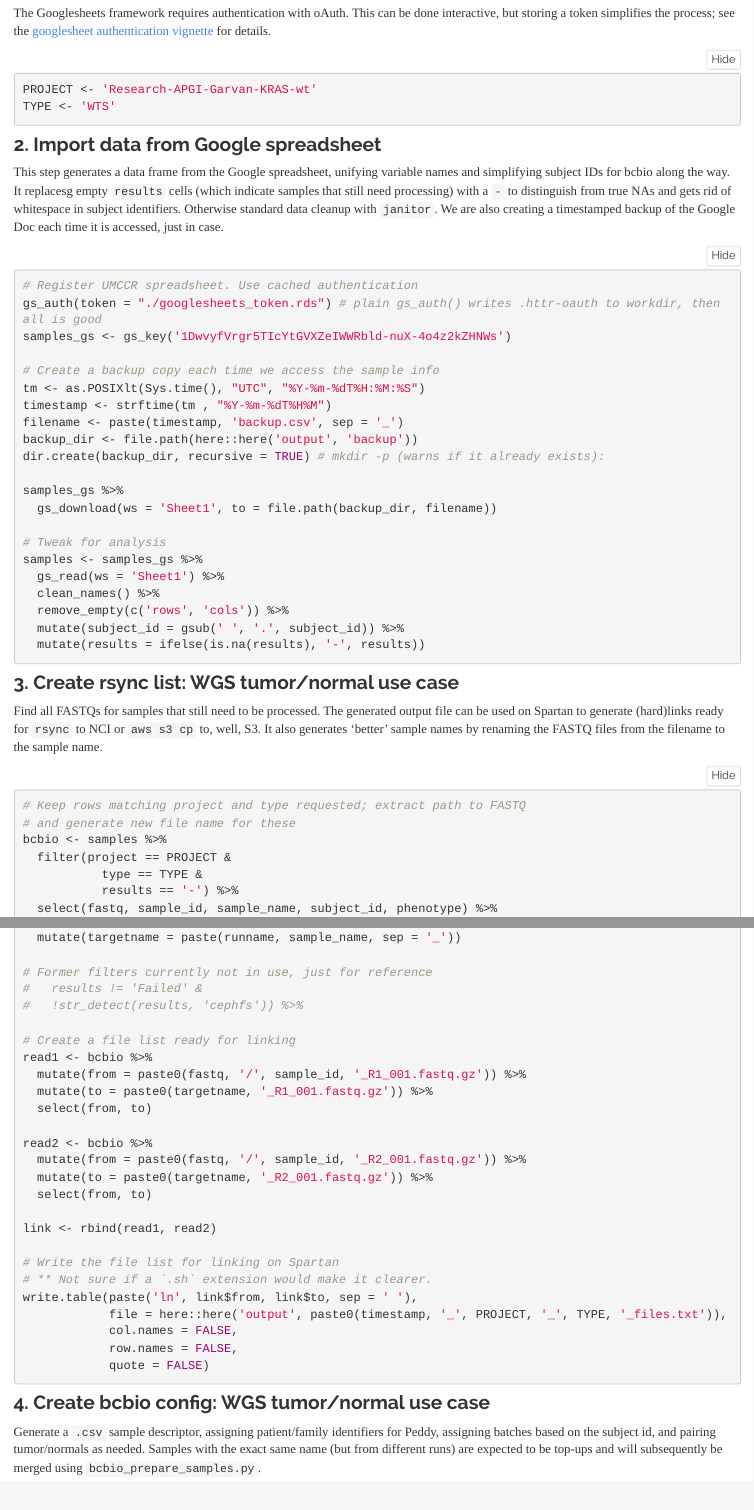
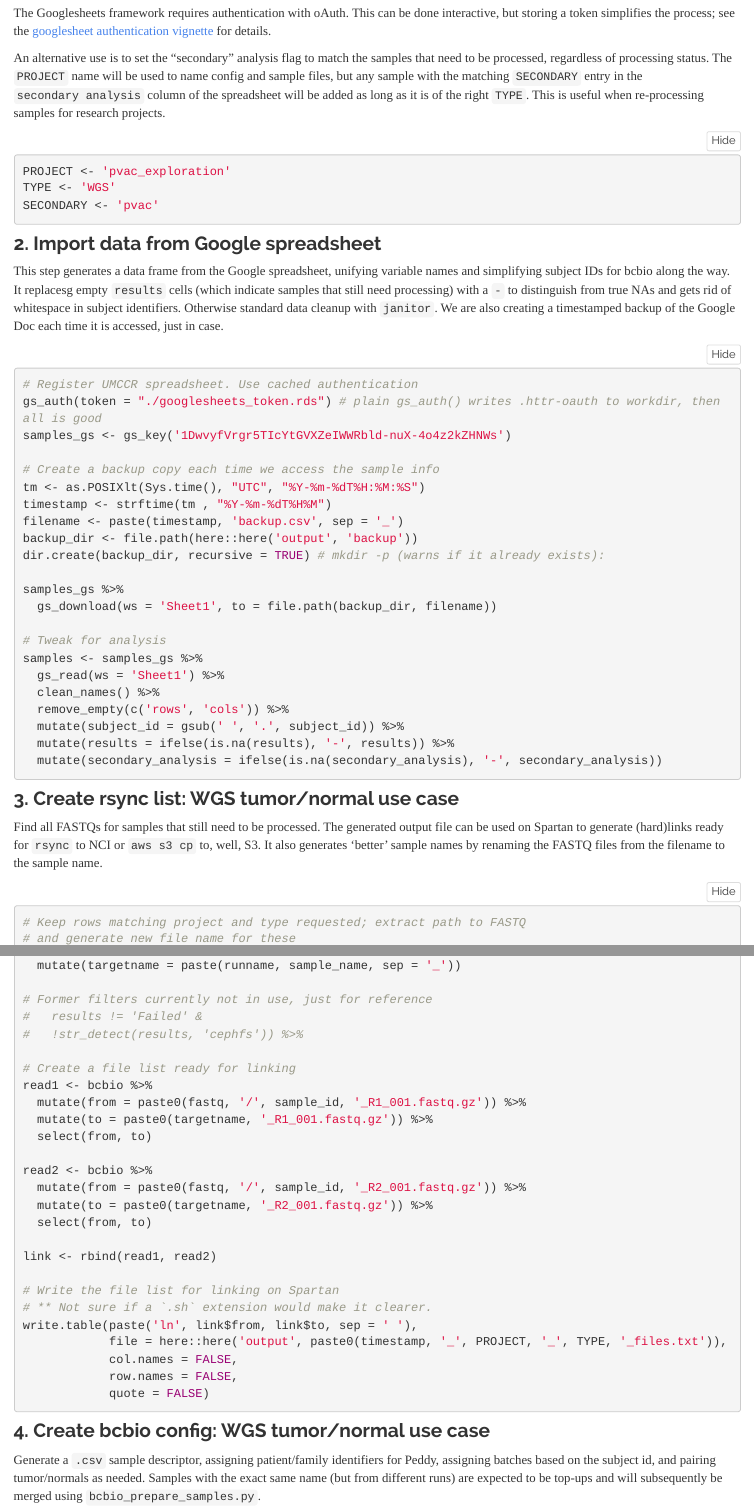
Before and after one commit to umccr/google_lims, an R Markdown document (analysis/bcbioSetup.Rmd): the page in a window 1100 px wide, from 560 px down, and a second part further down, joined at a grey line. Rendered offline with R 4.5, knitr and Pandoc, with nearby package versions; folded parts are opened.

Commit message:
Added support for a `secondary_analysis` flag to pull out samples across projects

````diff
--- a/analysis/bcbioSetup.Rmd
+++ b/analysis/bcbioSetup.Rmd
@@ -45,10 +45,13 @@ This currently requires specifying both project name and the type of sequencing
 
 The Googlesheets framework requires authentication with oAuth. This can be done interactive, but storing a token simplifies the process; see the [googlesheet authentication vignette](https://rawgit.com/jennybc/googlesheets/master/vignettes/managing-auth-tokens.html) for details.
 
+An alternative use is to set the "secondary" analysis flag to match the samples that need to be processed, regardless of processing status. The `PROJECT` name will be used to name config and sample files, but any sample with the matching `SECONDARY` entry in the `secondary analysis` column of the spreadsheet will be added as long as it is of the right `TYPE`. This is useful when re-processing samples for research projects.
+
 
 ```{r project, eval=FALSE}
-PROJECT <- 'Research-APGI-Garvan-KRAS-wt'
-TYPE <- 'WTS'
+PROJECT <- 'pvac_exploration'
+TYPE <- 'WGS'
+SECONDARY <- 'pvac'
 ```
 
 ### 2. Import data from Google spreadsheet
@@ -76,7 +79,8 @@ samples <- samples_gs %>%
   clean_names() %>%
   remove_empty(c('rows', 'cols')) %>%
   mutate(subject_id = gsub(' ', '.', subject_id)) %>%
-  mutate(results = ifelse(is.na(results), '-', results))
+  mutate(results = ifelse(is.na(results), '-', results)) %>%
+  mutate(secondary_analysis = ifelse(is.na(secondary_analysis), '-', secondary_analysis))
 ```
 
 
@@ -88,6 +92,3 @@ Find all FASTQs for samples that still need to be processed. The generated outpu
 # Keep rows matching project and type requested; extract path to FASTQ
 # and generate new file name for these
 bcbio <- samples %>%
-  filter(project == PROJECT &
-           type == TYPE &
-           results == '-') %>%
````
Also changed, not shown: analysis/bcbioSetup.Rmd (3 more changed lines).
